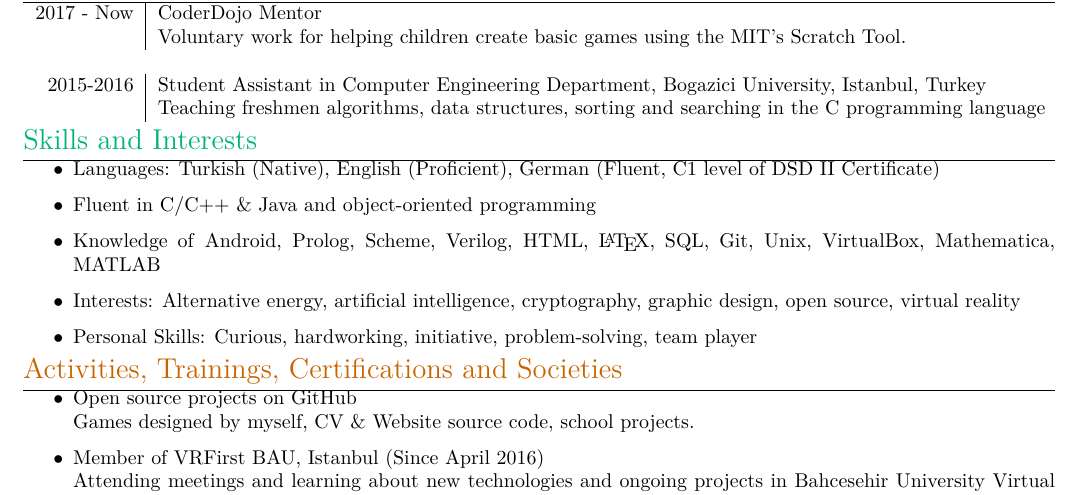
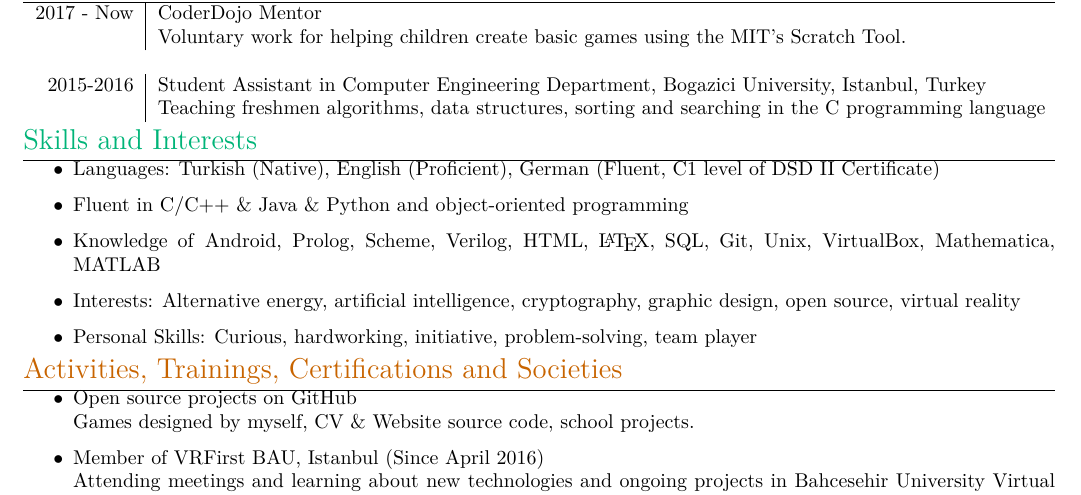
Before and after one commit to berkerol/cv, a LaTeX CV (cv.tex): part of the page, cut so that both start at the same text. Compiled offline with XeLaTeX.

Commit message:
Add Python

```diff
--- a/cv.tex
+++ b/cv.tex
@@ -63,7 +63,7 @@ Expected June 2019 & B.S. in Computer Engineering, Bogazici University, Bebek, I
 \section{\textcolor[RGB]{0,180,120}{\textbf{Skills and Interests}}}
 \begin{itemize}
 \item \textbf{Languages:} Turkish (Native), English (Proficient), German (Fluent, C1 level of DSD II Certificate)
-\item \textbf{Fluent in} C/C++ \& Java and object-oriented programming
+\item \textbf{Fluent in} C/C++ \& Java \& Python and object-oriented programming
 \item \textbf{Knowledge of} Android, Prolog, Scheme, Verilog, HTML, \LaTeX, SQL, Git, Unix, VirtualBox, Mathematica, MATLAB
 \item \textbf{Interests:} Alternative energy, artificial intelligence, cryptography, graphic design, open source, virtual reality
 \item \textbf{Personal Skills:} Curious, hardworking, initiative, problem-solving, team player
```
Also changed, not shown: Berk_Erol_CV.pdf.
